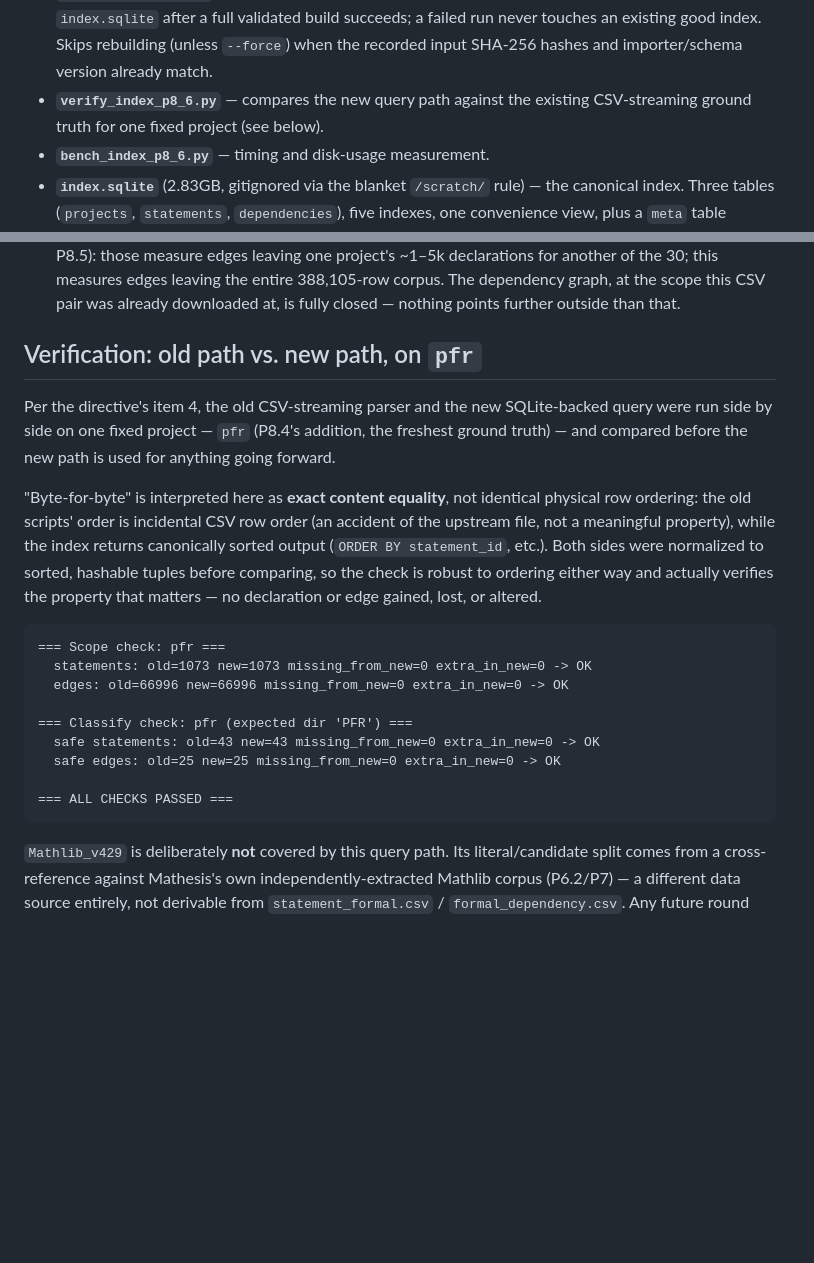
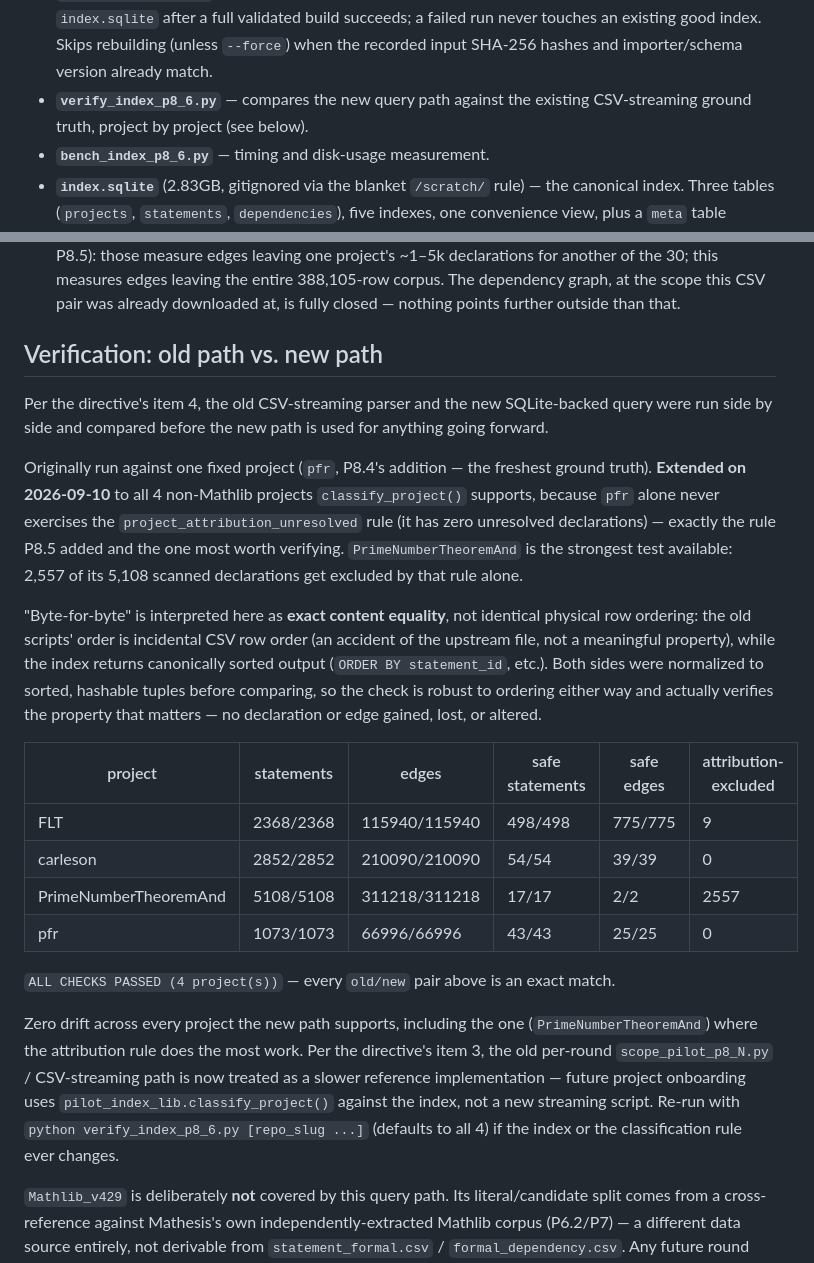
Before and after one commit to ebunakousei-hub/mathesis-web, a Markdown page: docs/P8_6_STATUS.md, 2 parts joined by grey strips. Drawn GitHub-style; blank space fills up the shorter version.

Commit message:
P8.6 follow-up: verify the indexed path against all 4 non-Mathlib projects
pfr alone (the original spot check) never exercised the
project_attribution_unresolved rule -- it has zero unresolved
declarations. Extended verify_index_p8_6.py to also cover FLT, carleson,
and PrimeNumberTheoremAnd, where that rule does the most work (2,557 of
5,108 declarations excluded by it alone). All 4 match the old
CSV-streaming path exactly: zero drift in statements, edges, safe
statements, or safe edges for any project.

Per the user's recommendation, the old per-round scope_pilot_p8_N.py /
full-CSV-streaming path is now treated as a slower reference
implementation; future project onboarding uses
pilot_index_lib.classify_project() against the index.

Co-Authored-By: Claude Sonnet 5 <noreply@anthropic.com>

````diff
--- a/docs/P8_6_STATUS.md
+++ b/docs/P8_6_STATUS.md
@@ -44,7 +44,7 @@ app.
   Skips rebuilding (unless `--force`) when the recorded input SHA-256
   hashes and importer/schema version already match.
 - **`verify_index_p8_6.py`** — compares the new query path against the
-  existing CSV-streaming ground truth for one fixed project (see below).
+  existing CSV-streaming ground truth, project by project (see below).
 - **`bench_index_p8_6.py`** — timing and disk-usage measurement.
 - **`index.sqlite`** (2.83GB, gitignored via the blanket `/scratch/` rule)
   — the canonical index. Three tables (`projects`, `statements`,
@@ -101,12 +101,19 @@ for future provenance validation."
   pair was already downloaded at, is fully closed — nothing points
   further outside than that.
 
-## Verification: old path vs. new path, on `pfr`
+## Verification: old path vs. new path
 
 Per the directive's item 4, the old CSV-streaming parser and the new
-SQLite-backed query were run side by side on one fixed project — `pfr`
-(P8.4's addition, the freshest ground truth) — and compared before the
-new path is used for anything going forward.
+SQLite-backed query were run side by side and compared before the new
+path is used for anything going forward.
+
+Originally run against one fixed project (`pfr`, P8.4's addition — the
+freshest ground truth). **Extended on 2026-09-10** to all 4 non-Mathlib
+projects `classify_project()` supports, because `pfr` alone never
+exercises the `project_attribution_unresolved` rule (it has zero
+unresolved declarations) — exactly the rule P8.5 added and the one most
+worth verifying. `PrimeNumberTheoremAnd` is the strongest test available:
+2,557 of its 5,108 scanned declarations get excluded by that rule alone.
 
 "Byte-for-byte" is interpreted here as **exact content equality**, not
 identical physical row ordering: the old scripts' order is incidental
@@ -117,17 +124,24 @@ hashable tuples before comparing, so the check is robust to ordering
 either way and actually verifies the property that matters — no
 declaration or edge gained, lost, or altered.
 
-```
-=== Scope check: pfr ===
-  statements: old=1073 new=1073 missing_from_new=0 extra_in_new=0 -> OK
-  edges: old=66996 new=66996 missing_from_new=0 extra_in_new=0 -> OK
+| project | statements | edges | safe statements | safe edges | attribution-excluded |
+|---|---|---|---|---|---|
+| FLT | 2368/2368 | 115940/115940 | 498/498 | 775/775 | 9 |
+| carleson | 2852/2852 | 210090/210090 | 54/54 | 39/39 | 0 |
+| PrimeNumberTheoremAnd | 5108/5108 | 311218/311218 | 17/17 | 2/2 | 2557 |
+| pfr | 1073/1073 | 66996/66996 | 43/43 | 25/25 | 0 |
 
-=== Classify check: pfr (expected dir 'PFR') ===
-  safe statements: old=43 new=43 missing_from_new=0 extra_in_new=0 -> OK
-  safe edges: old=25 new=25 missing_from_new=0 extra_in_new=0 -> OK
+`ALL CHECKS PASSED (4 project(s))` — every `old/new` pair above is an
+exact match.
 
-=== ALL CHECKS PASSED ===
-```
+Zero drift across every project the new path supports, including the one
+(`PrimeNumberTheoremAnd`) where the attribution rule does the most work.
+Per the directive's item 3, the old per-round `scope_pilot_p8_N.py` /
+CSV-streaming path is now treated as a slower reference implementation —
+future project onboarding uses `pilot_index_lib.classify_project()`
+against the index, not a new streaming script. Re-run with
+`python verify_index_p8_6.py [repo_slug ...]` (defaults to all 4) if the
+index or the classification rule ever changes.
 
 `Mathlib_v429` is deliberately **not** covered by this query path.
 Its literal/candidate split comes from a cross-reference against
````
